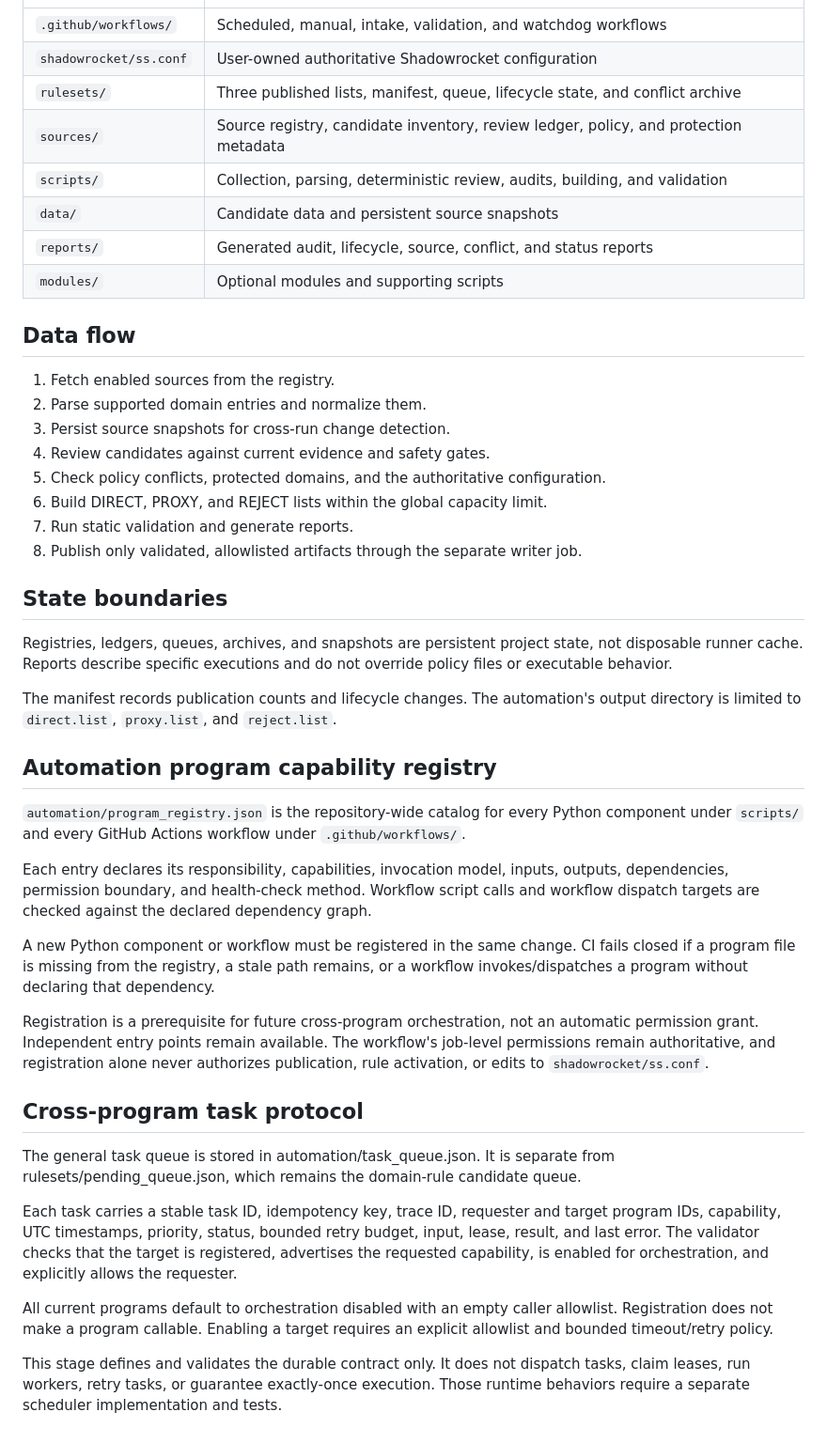
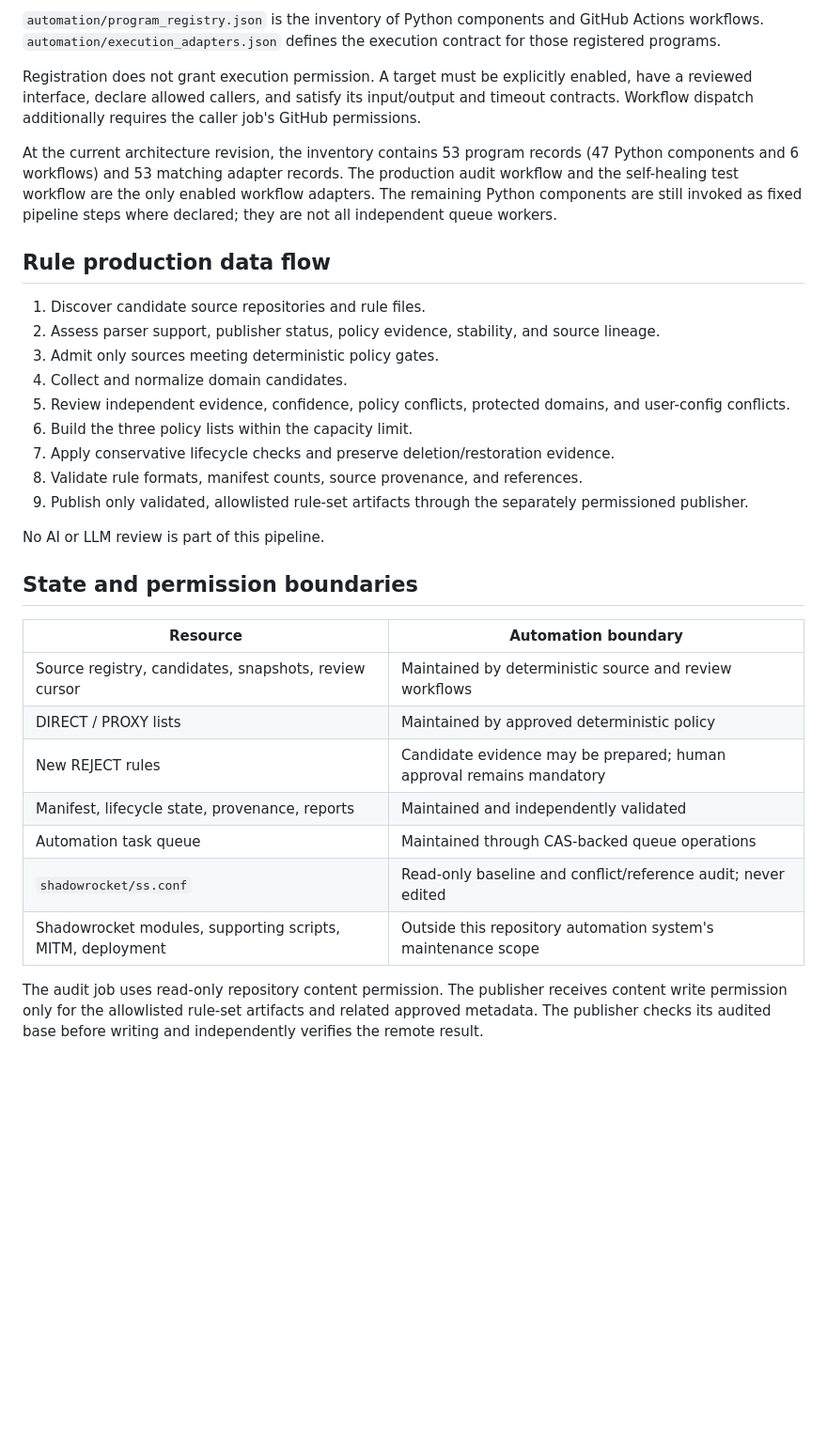
Before and after one commit to instarrys-bit/default, a Markdown page: docs/02-project-architecture.md, the part around one of its changes. Shown at 94% size. Drawn GitHub-style; blank space fills up the shorter version.

Commit message:
Refresh architecture documentation to current queue model

```diff
--- a/docs/02-project-architecture.md
+++ b/docs/02-project-architecture.md
@@ -6,47 +54,33 @@
+`automation/program_registry.json` is the inventory of Python components and GitHub Actions workflows. `automation/execution_adapters.json` defines the execution contract for those registered programs.
+
+Registration does not grant execution permission. A target must be explicitly enabled, have a reviewed interface, declare allowed callers, and satisfy its input/output and timeout contracts. Workflow dispatch additionally requires the caller job's GitHub permissions.
+
+At the current architecture revision, the inventory contains 53 program records (47 Python components and 6 workflows) and 53 matching adapter records. The production audit workflow and the self-healing test workflow are the only enabled workflow adapters. The remaining Python components are still invoked as fixed pipeline steps where declared; they are not all independent queue workers.
+
+## Rule production data flow
+
+1. Discover candidate source repositories and rule files.
+2. Assess parser support, publisher status, policy evidence, stability, and source lineage.
+3. Admit only sources meeting deterministic policy gates.
+4. Collect and normalize domain candidates.
+5. Review independent evidence, confidence, policy conflicts, protected domains, and user-config conflicts.
+6. Build the three policy lists within the capacity limit.
+7. Apply conservative lifecycle checks and preserve deletion/restoration evidence.
+8. Validate rule formats, manifest counts, source provenance, and references.
+9. Publish only validated, allowlisted rule-set artifacts through the separately permissioned publisher.
+
+No AI or LLM review is part of this pipeline.
+
+## State and permission boundaries
+
+| Resource | Automation boundary |
 |---|---|
-| `.github/workflows/` | Scheduled, manual, intake, validation, and watchdog workflows |
-| `shadowrocket/ss.conf` | User-owned authoritative Shadowrocket configuration |
-| `rulesets/` | Three published lists, manifest, queue, lifecycle state, and conflict archive |
-| `sources/` | Source registry, candidate inventory, review ledger, policy, and protection metadata |
-| `scripts/` | Collection, parsing, deterministic review, audits, building, and validation |
-| `data/` | Candidate data and persistent source snapshots |
-| `reports/` | Generated audit, lifecycle, source, conflict, and status reports |
-| `modules/` | Optional modules and supporting scripts |
+| Source registry, candidates, snapshots, review cursor | Maintained by deterministic source and review workflows |
+| DIRECT / PROXY lists | Maintained by approved deterministic policy |
+| New REJECT rules | Candidate evidence may be prepared; human approval remains mandatory |
+| Manifest, lifecycle state, provenance, reports | Maintained and independently validated |
+| Automation task queue | Maintained through CAS-backed queue operations |
+| `shadowrocket/ss.conf` | Read-only baseline and conflict/reference audit; never edited |
+| Shadowrocket modules, supporting scripts, MITM, deployment | Outside this repository automation system's maintenance scope |
 
-## Data flow
-
-1. Fetch enabled sources from the registry.
-2. Parse supported domain entries and normalize them.
-3. Persist source snapshots for cross-run change detection.
-4. Review candidates against current evidence and safety gates.
-5. Check policy conflicts, protected domains, and the authoritative configuration.
-6. Build DIRECT, PROXY, and REJECT lists within the global capacity limit.
-7. Run static validation and generate reports.
-8. Publish only validated, allowlisted artifacts through the separate writer job.
-
-## State boundaries
-
-Registries, ledgers, queues, archives, and snapshots are persistent project state, not disposable runner cache. Reports describe specific executions and do not override policy files or executable behavior.
-
-The manifest records publication counts and lifecycle changes. The automation's output directory is limited to `direct.list`, `proxy.list`, and `reject.list`.
-
-## Automation program capability registry
-
-`automation/program_registry.json` is the repository-wide catalog for every Python component under `scripts/` and every GitHub Actions workflow under `.github/workflows/`.
-
-Each entry declares its responsibility, capabilities, invocation model, inputs, outputs, dependencies, permission boundary, and health-check method. Workflow script calls and workflow dispatch targets are checked against the declared dependency graph.
-
-A new Python component or workflow must be registered in the same change. CI fails closed if a program file is missing from the registry, a stale path remains, or a workflow invokes/dispatches a program without declaring that dependency.
-
-Registration is a prerequisite for future cross-program orchestration, not an automatic permission grant. Independent entry points remain available. The workflow's job-level permissions remain authoritative, and registration alone never authorizes publication, rule activation, or edits to `shadowrocket/ss.conf`.
-
-
-## Cross-program task protocol
-
-The general task queue is stored in automation/task_queue.json. It is separate from rulesets/pending_queue.json, which remains the domain-rule candidate queue.
-
-Each task carries a stable task ID, idempotency key, trace ID, requester and target program IDs, capability, UTC timestamps, priority, status, bounded retry budget, input, lease, result, and last error. The validator checks that the target is registered, advertises the requested capability, is enabled for orchestration, and explicitly allows the requester.
-
-All current programs default to orchestration disabled with an empty caller allowlist. Registration does not make a program callable. Enabling a target requires an explicit allowlist and bounded timeout/retry policy.
-
-This stage defines and validates the durable contract only. It does not dispatch tasks, claim leases, run workers, retry tasks, or guarantee exactly-once execution. Those runtime behaviors require a separate scheduler implementation and tests.
+The audit job uses read-only repository content permission. The publisher receives content write permission only for the allowlisted rule-set artifacts and related approved metadata. The publisher checks its audited base before writing and independently verifies the remote result.
```
Also changed, not shown: other parts of docs/02-project-architecture.md (+50 -2 lines).
